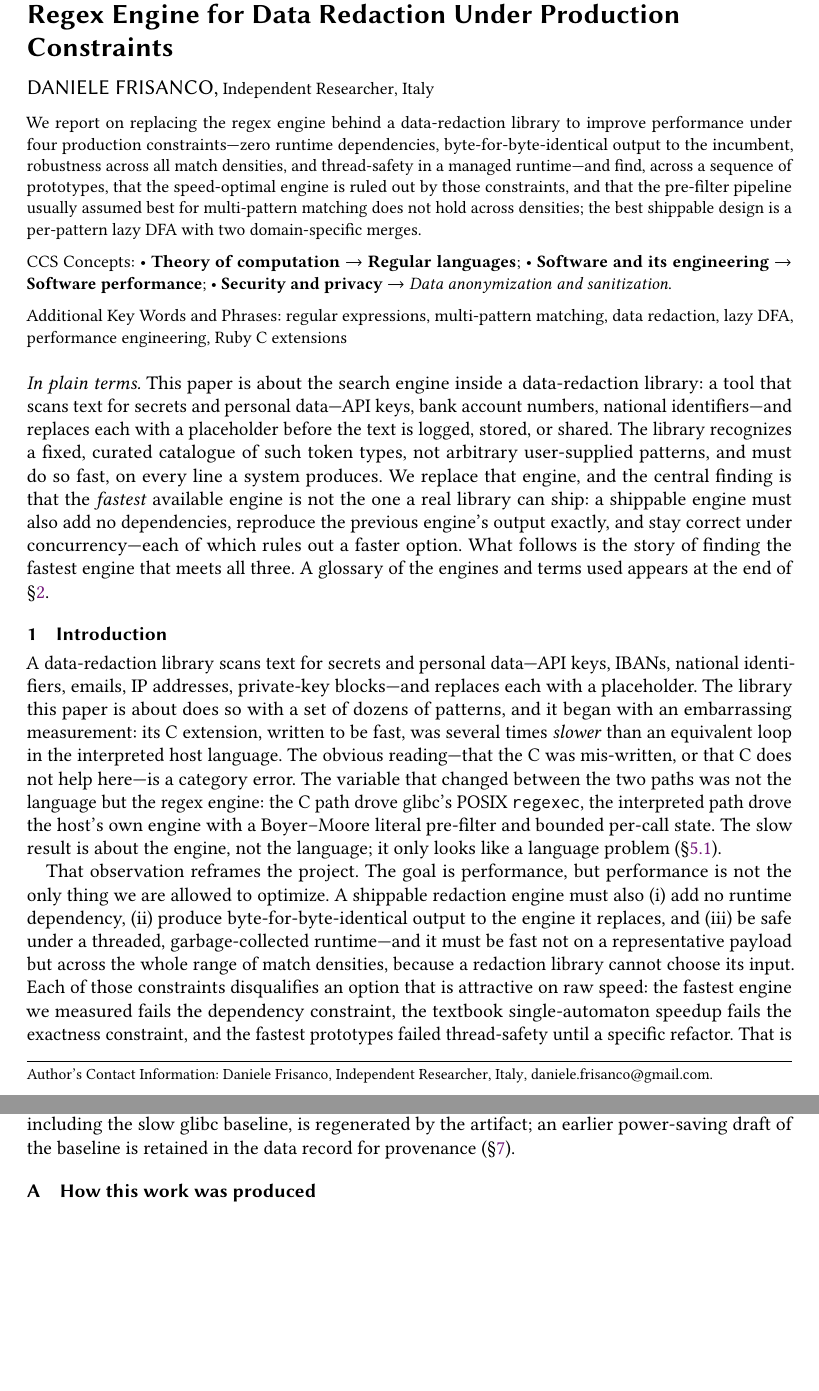
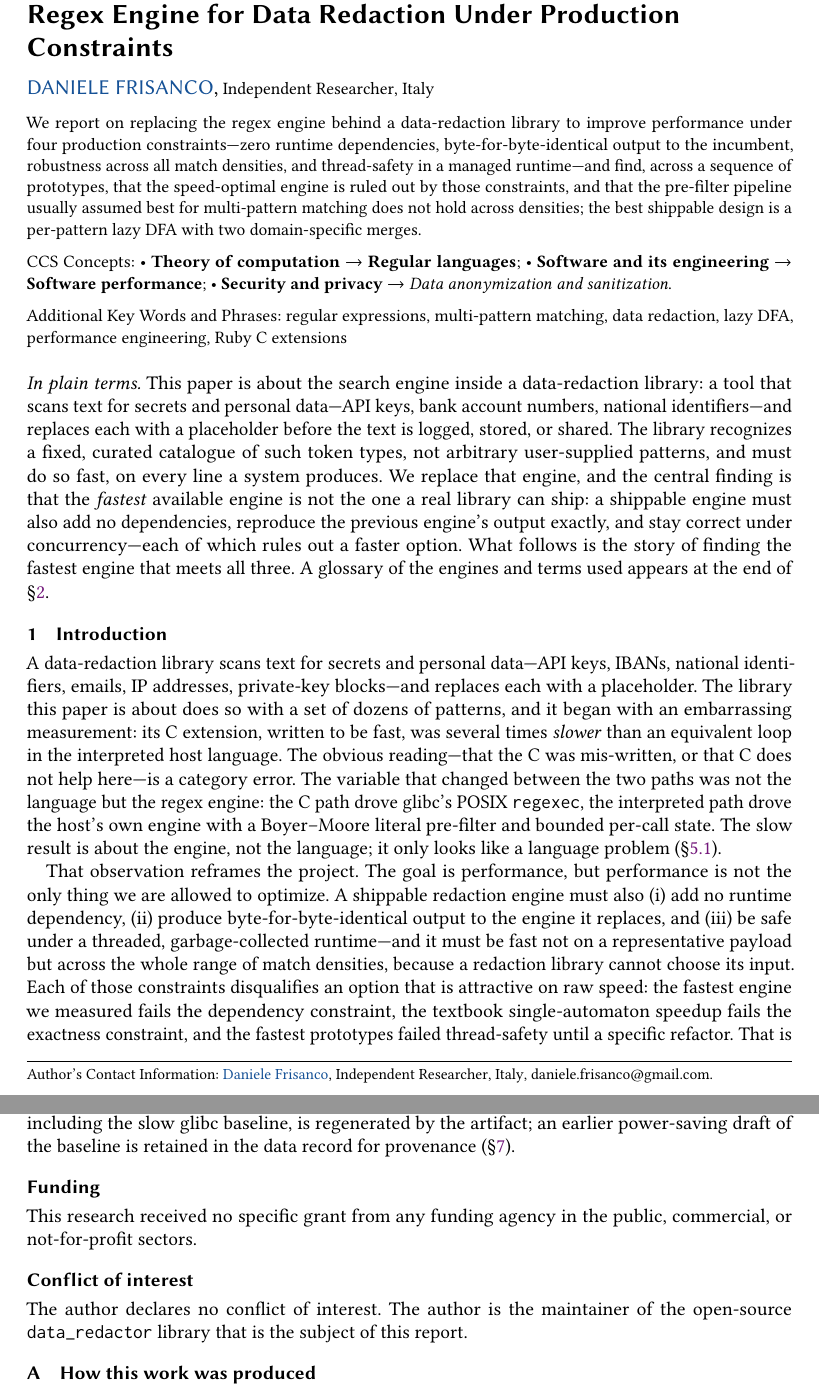
Before and after one commit to danielefrisanco/data_redactor, a LaTeX paper (paper/main.tex): two parts of pages 1 and 13 of 14 before the commit and two parts of pages 1 and 13 of 15 after it, joined at a grey line, cut so that both start at the same text, the shorter picture padded with empty space. Compiled offline with pdfLaTeX.

Commit message:
paper: add ORCID, funding, and conflict-of-interest statements for S:P&E
S:P&E free-format submission requires these. ORCID 0009-0008-4503-9933
added to the author block; funding statement (no external funding) and
conflict-of-interest statement (author maintains the open-source library
under study) added after Data Availability.

Co-Authored-By: Claude Opus 4.8 <noreply@anthropic.com>

```diff
--- a/paper/main.tex
+++ b/paper/main.tex
@@ -22,6 +22,7 @@ Regex Engine for Data Redaction Under Production Constraints}
 
 %% Sole author + AI disclosure (paper/README.md §4).
 \author{Daniele Frisanco}
+\orcid{0009-0008-4503-9933}
 \affiliation{%
   \institution{Independent Researcher}
   \country{Italy}}
@@ -806,6 +807,14 @@ the instruction attribution---are reproducible across machines, the latter exact
 baseline, is regenerated by the artifact; an earlier power-saving draft of the
 baseline is retained in the data record for provenance (\S\ref{sec:discussion}).
 
+\section*{Funding}
+This research received no specific grant from any funding agency in the public,
+commercial, or not-for-profit sectors.
+
+\section*{Conflict of interest}
+The author declares no conflict of interest. The author is the maintainer of the
+open-source \texttt{data\_redactor} library that is the subject of this report.
+
 \appendix
 
 \section{How this work was produced}
```
Also changed, not shown: paper/main.pdf.
